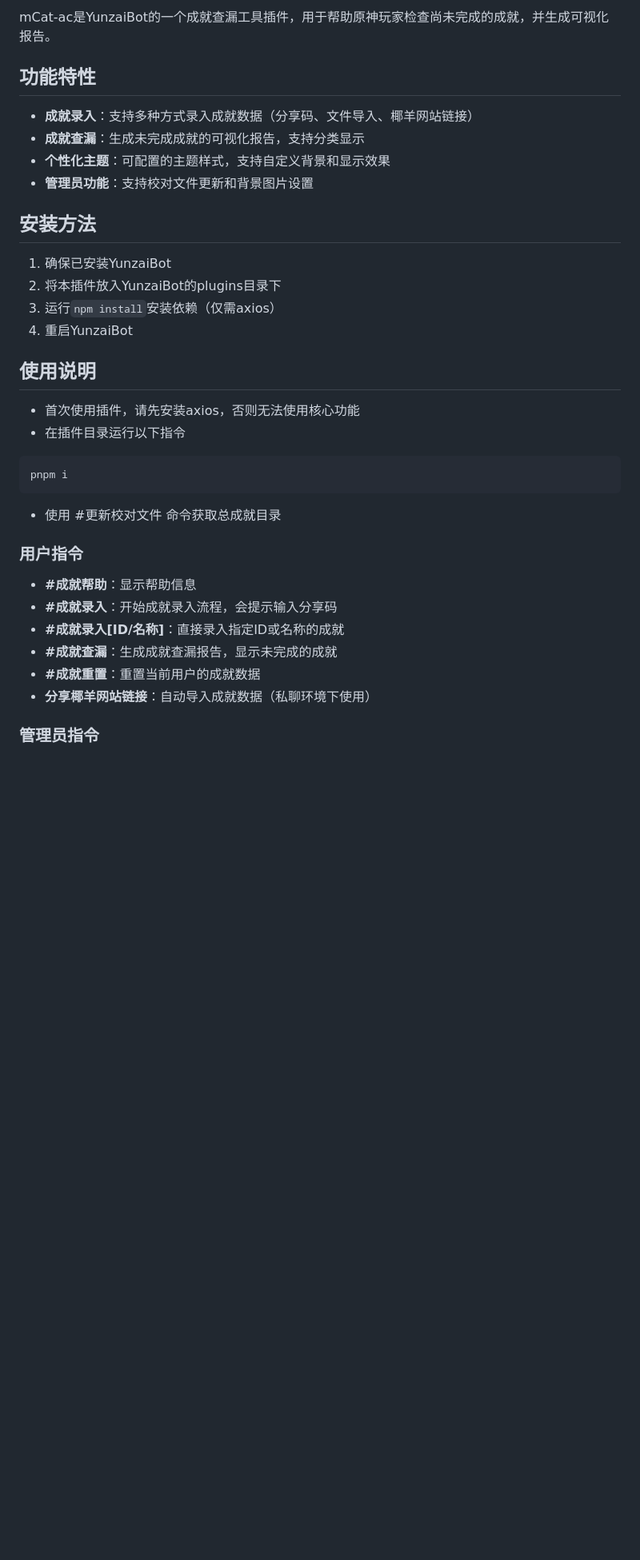
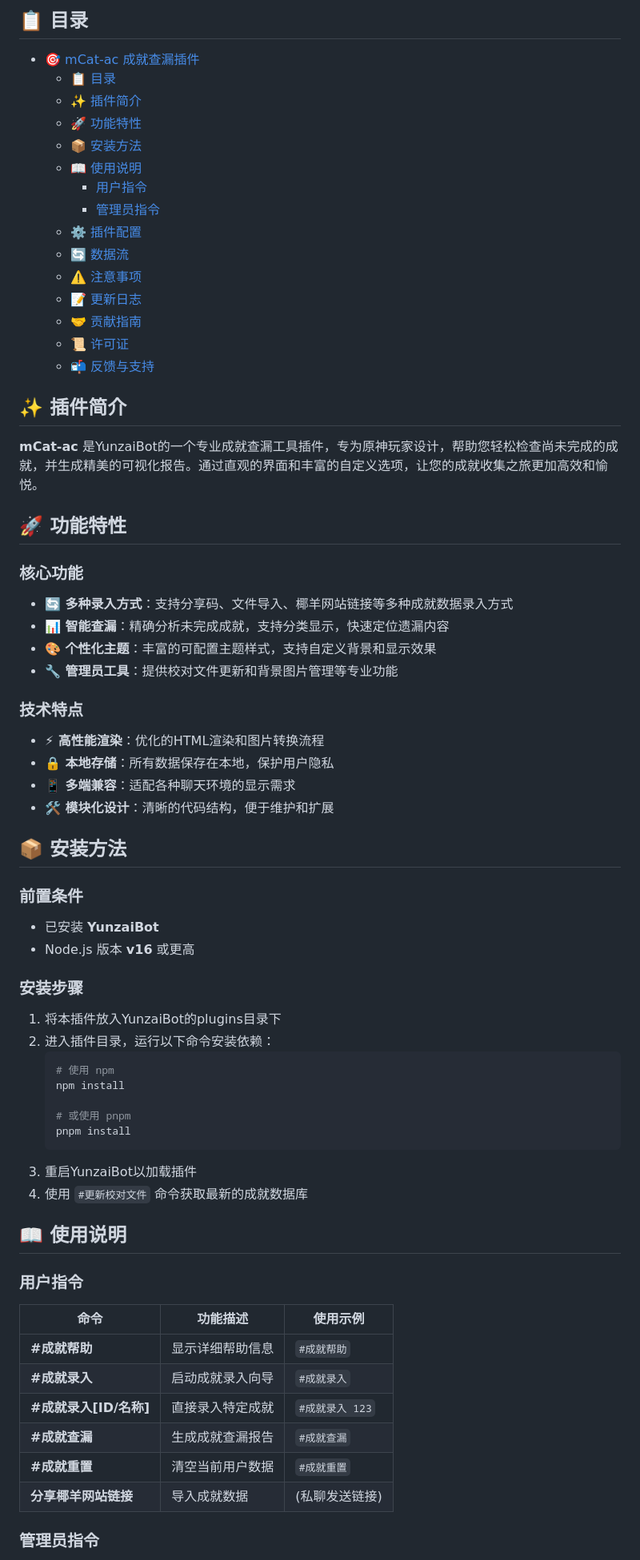
Before and after one commit to mCat-0/mCat-ac, a Markdown page: README.md, the part around one of its changes. Shown at 80% size. Drawn GitHub-style; blank space fills up the shorter version.

````diff
--- a/README.md
+++ b/README.md
@@ -8,36 +13,71 @@
 
-mCat-ac是YunzaiBot的一个成就查漏工具插件，用于帮助原神玩家检查尚未完成的成就，并生成可视化报告。
+## 📋 目录
 
-## 功能特性
+- [🎯 mCat-ac 成就查漏插件](#-mcat-ac-成就查漏插件)
+  - [📋 目录](#-目录)
+  - [✨ 插件简介](#-插件简介)
+  - [🚀 功能特性](#-功能特性)
+  - [📦 安装方法](#-安装方法)
+  - [📖 使用说明](#-使用说明)
+    - [用户指令](#用户指令)
+    - [管理员指令](#管理员指令)
+  - [⚙️ 插件配置](#️-插件配置)
+  - [🔄 数据流](#-数据流)
+  - [⚠️ 注意事项](#️-注意事项)
+  - [📝 更新日志](#-更新日志)
+  - [🤝 贡献指南](#-贡献指南)
+  - [📜 许可证](#-许可证)
+  - [📬 反馈与支持](#-反馈与支持)
 
-- **成就录入**：支持多种方式录入成就数据（分享码、文件导入、椰羊网站链接）
-- **成就查漏**：生成未完成成就的可视化报告，支持分类显示
-- **个性化主题**：可配置的主题样式，支持自定义背景和显示效果
-- **管理员功能**：支持校对文件更新和背景图片设置
+## ✨ 插件简介
 
-## 安装方法
+**mCat-ac** 是YunzaiBot的一个专业成就查漏工具插件，专为原神玩家设计，帮助您轻松检查尚未完成的成就，并生成精美的可视化报告。通过直观的界面和丰富的自定义选项，让您的成就收集之旅更加高效和愉悦。
 
-1. 确保已安装YunzaiBot
-2. 将本插件放入YunzaiBot的plugins目录下
-3. 运行`npm install`安装依赖（仅需axios）
-4. 重启YunzaiBot
+## 🚀 功能特性
 
-## 使用说明
+### 核心功能
+- **🔄 多种录入方式**：支持分享码、文件导入、椰羊网站链接等多种成就数据录入方式
+- **📊 智能查漏**：精确分析未完成成就，支持分类显示，快速定位遗漏内容
+- **🎨 个性化主题**：丰富的可配置主题样式，支持自定义背景和显示效果
+- **🔧 管理员工具**：提供校对文件更新和背景图片管理等专业功能
 
-- 首次使用插件，请先安装axios，否则无法使用核心功能
-- 在插件目录运行以下指令
-```bash
-pnpm i
-```
-- 使用  #更新校对文件  命令获取总成就目录
+### 技术特点
+- **⚡ 高性能渲染**：优化的HTML渲染和图片转换流程
+- **🔒 本地存储**：所有数据保存在本地，保护用户隐私
+- **📱 多端兼容**：适配各种聊天环境的显示需求
+- **🛠️ 模块化设计**：清晰的代码结构，便于维护和扩展
+
+## 📦 安装方法
+
+### 前置条件
+- 已安装 **YunzaiBot**
+- Node.js 版本 **v16** 或更高
+
+### 安装步骤
+1. 将本插件放入YunzaiBot的plugins目录下
+2. 进入插件目录，运行以下命令安装依赖：
+   ```bash
+   # 使用 npm
+   npm install
+
+   # 或使用 pnpm
+   pnpm install
+   ```
+3. 重启YunzaiBot以加载插件
+4. 使用 `#更新校对文件` 命令获取最新的成就数据库
+
+## 📖 使用说明
+
 ### 用户指令
 
-- **#成就帮助**：显示帮助信息
-- **#成就录入**：开始成就录入流程，会提示输入分享码
-- **#成就录入[ID/名称]**：直接录入指定ID或名称的成就
-- **#成就查漏**：生成成就查漏报告，显示未完成的成就
-- **#成就重置**：重置当前用户的成就数据
-- **分享椰羊网站链接**：自动导入成就数据（私聊环境下使用）
+| 命令 | 功能描述 | 使用示例 |
+|------|---------|----------|
+| **#成就帮助** | 显示详细帮助信息 | `#成就帮助` |
+| **#成就录入** | 启动成就录入向导 | `#成就录入` |
+| **#成就录入[ID/名称]** | 直接录入特定成就 | `#成就录入 123` |
+| **#成就查漏** | 生成成就查漏报告 | `#成就查漏` |
+| **#成就重置** | 清空当前用户数据 | `#成就重置` |
+| **分享椰羊网站链接** | 导入成就数据 | (私聊发送链接) |
 
 ### 管理员指令
 
````
Also changed, not shown: other parts of README.md (+83 -42 lines).
